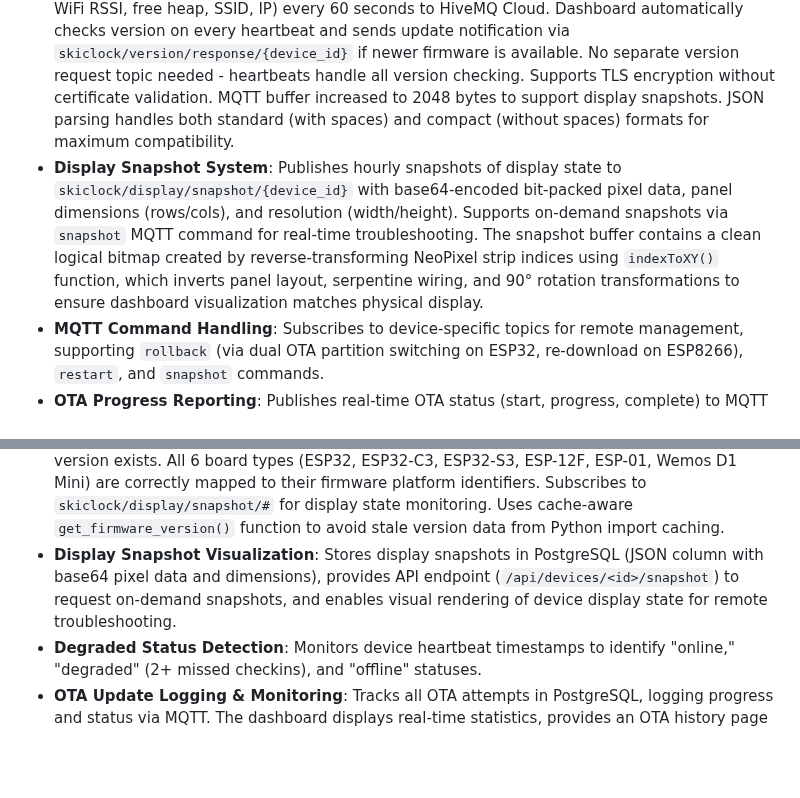
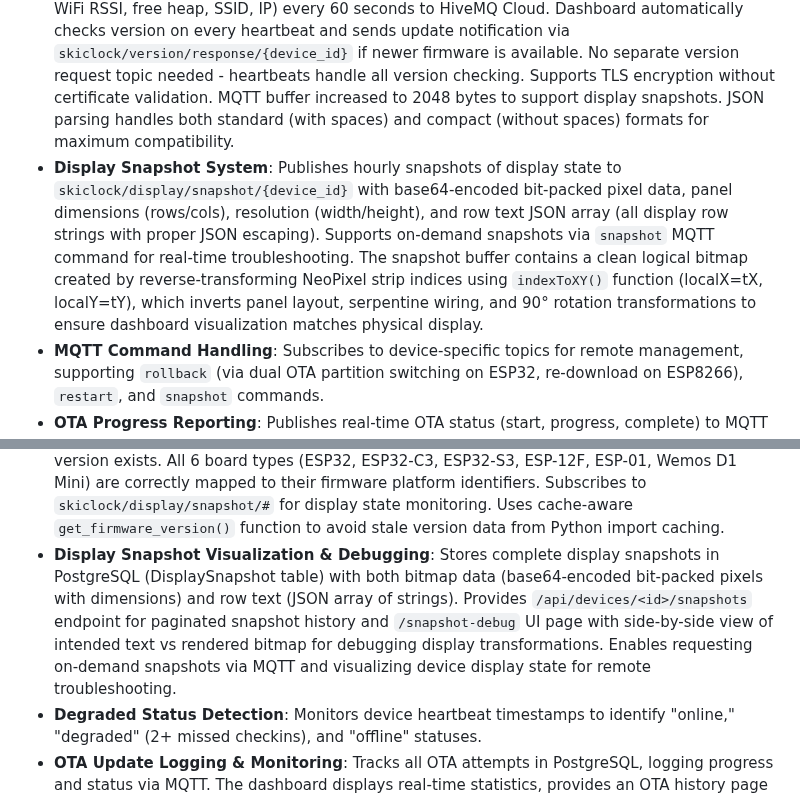
Before and after one commit to skalpt/ski-clock-neo, a Markdown page: replit.md, 2 parts joined by grey strips. Rendered like a GitHub page; blank space fills up the shorter version.

Commit message:
Add detailed display snapshot debugging information to documentation
Update replit.md to include row text and JSON escaping details for the display snapshot system.

Replit-Commit-Author: Agent
Replit-Commit-Session-Id: 417133d8-1985-4928-8e03-c01a325d29da
Replit-Commit-Checkpoint-Type: full_checkpoint
Replit-Commit-Event-Id: d02bc843-c9fb-4545-bfcb-f1a69bfda841
Replit-Commit-Screenshot-Url: https://storage.googleapis.com/screenshot-production-us-central1/a117656b-3bae-4d6d-926c-af8f81648c5d/417133d8-1985-4928-8e03-c01a325d29da/tgQvbbU

```diff
--- a/replit.md
+++ b/replit.md
@@ -17,7 +17,7 @@ The project comprises two main components:
 *   **Modular Display Architecture**: Hardware configuration centralized in `display_config.h` (single source of truth for DISPLAY_ROWS, panel dimensions, buffer size). Generic `display.{h,cpp}` library manages display buffer (bit-packed for memory efficiency) and text content storage, fully hardware-agnostic. The `neopixel_render.h` renderer uses placement-new for dynamic row initialization, loops through rows for rendering, and commits unified frames to display buffer. NeoPixel transformations (90° rotation, serpentine wiring, panel layout) are handled via `xyToIndex()` forward mapping and `indexToXY()` inverse mapping to ensure MQTT snapshots serialize clean logical bitmaps. This architecture enables seamless migration to HUB75 panels by creating `hub75_render.h` that also uses `display_config.h`.
 *   **Production-Ready Event-Driven Rendering**: Atomic, race-free architecture using critical sections (portENTER_CRITICAL on ESP32, noInterrupts on ESP8266) for all shared state access. setText() atomically performs strcmp/strncpy/sequence increment/flag updates. snapshotAllText() atomically copies all rows for rendering. updateNeoPixels() renders from immutable local snapshots. Sequence counter detects concurrent updates during render. Main loop drain processes all queued updates until stable. Zero race conditions, zero torn reads, zero update loss, zero visual glitches—validated for ESP32 dual-core + MQTT/timer/OTA concurrency.
 *   **MQTT Integration**: Publishes device heartbeats (ID, board type, firmware version, uptime, WiFi RSSI, free heap, SSID, IP) every 60 seconds to HiveMQ Cloud. Dashboard automatically checks version on every heartbeat and sends update notification via `skiclock/version/response/{device_id}` if newer firmware is available. No separate version request topic needed - heartbeats handle all version checking. Supports TLS encryption without certificate validation. MQTT buffer increased to 2048 bytes to support display snapshots. JSON parsing handles both standard (with spaces) and compact (without spaces) formats for maximum compatibility.
-*   **Display Snapshot System**: Publishes hourly snapshots of display state to `skiclock/display/snapshot/{device_id}` with base64-encoded bit-packed pixel data, panel dimensions (rows/cols), and resolution (width/height). Supports on-demand snapshots via `snapshot` MQTT command for real-time troubleshooting. The snapshot buffer contains a clean logical bitmap created by reverse-transforming NeoPixel strip indices using `indexToXY()` function, which inverts panel layout, serpentine wiring, and 90° rotation transformations to ensure dashboard visualization matches physical display.
+*   **Display Snapshot System**: Publishes hourly snapshots of display state to `skiclock/display/snapshot/{device_id}` with base64-encoded bit-packed pixel data, panel dimensions (rows/cols), resolution (width/height), and row text JSON array (all display row strings with proper JSON escaping). Supports on-demand snapshots via `snapshot` MQTT command for real-time troubleshooting. The snapshot buffer contains a clean logical bitmap created by reverse-transforming NeoPixel strip indices using `indexToXY()` function (localX=tX, localY=tY), which inverts panel layout, serpentine wiring, and 90° rotation transformations to ensure dashboard visualization matches physical display.
 *   **MQTT Command Handling**: Subscribes to device-specific topics for remote management, supporting `rollback` (via dual OTA partition switching on ESP32, re-download on ESP8266), `restart`, and `snapshot` commands.
 *   **OTA Progress Reporting**: Publishes real-time OTA status (start, progress, complete) to MQTT topics, allowing granular tracking and dashboard updates.
 *   **Display Content System**: Shows alternating time (hh.mm) and date (dd-mm) every 4 seconds on row 0, synced via NTP for Sweden timezone (CET/CEST). Temperature (DS18B20 sensor) displayed on row 1 with non-blocking reads, correct negative rounding via lroundf(), and immediate initial conversion. All data libraries (data_time, data_temperature) use event-driven updates via setText(). Button library provides debounced GPIO interrupt handling for future timer feature.
@@ -25,7 +25,7 @@ The project comprises two main components:
 **2. Dashboard Server (Python Flask application):**
 *   **Features**: Provides API-based firmware distribution for multiple platforms (ESP32, ESP32-C3, ESP32-S3, ESP-12F, ESP-01, Wemos D1 Mini), supports firmware upload with API key authentication, platform aliasing, and SHA256 checksums. Integrates with PostgreSQL for persistent device tracking and offers an interactive web dashboard.
 *   **MQTT Integration**: Background subscriber connects to HiveMQ Cloud, processes heartbeats, persists device data to PostgreSQL, and exposes live device data via REST API. **Automatic version checking**: On every heartbeat (every 60s), dashboard compares device version with latest available firmware using authoritative BOARD_TYPE_TO_PLATFORM mapping and automatically publishes update notification to `skiclock/version/response/{device_id}` if newer version exists. All 6 board types (ESP32, ESP32-C3, ESP32-S3, ESP-12F, ESP-01, Wemos D1 Mini) are correctly mapped to their firmware platform identifiers. Subscribes to `skiclock/display/snapshot/#` for display state monitoring. Uses cache-aware `get_firmware_version()` function to avoid stale version data from Python import caching.
-*   **Display Snapshot Visualization**: Stores display snapshots in PostgreSQL (JSON column with base64 pixel data and dimensions), provides API endpoint (`/api/devices/<id>/snapshot`) to request on-demand snapshots, and enables visual rendering of device display state for remote troubleshooting.
+*   **Display Snapshot Visualization & Debugging**: Stores complete display snapshots in PostgreSQL (DisplaySnapshot table) with both bitmap data (base64-encoded bit-packed pixels with dimensions) and row text (JSON array of strings). Provides `/api/devices/<id>/snapshots` endpoint for paginated snapshot history and `/snapshot-debug` UI page with side-by-side view of intended text vs rendered bitmap for debugging display transformations. Enables requesting on-demand snapshots via MQTT and visualizing device display state for remote troubleshooting.
 *   **Degraded Status Detection**: Monitors device heartbeat timestamps to identify "online," "degraded" (2+ missed checkins), and "offline" statuses.
 *   **OTA Update Logging & Monitoring**: Tracks all OTA attempts in PostgreSQL, logging progress and status via MQTT. The dashboard displays real-time statistics, provides an OTA history page with filtering, and shows live progress bars.
 *   **MQTT Command System**: Enables sending remote `rollback`, `restart`, and `snapshot` commands to devices via MQTT, with API endpoints and dashboard buttons for control.
```
